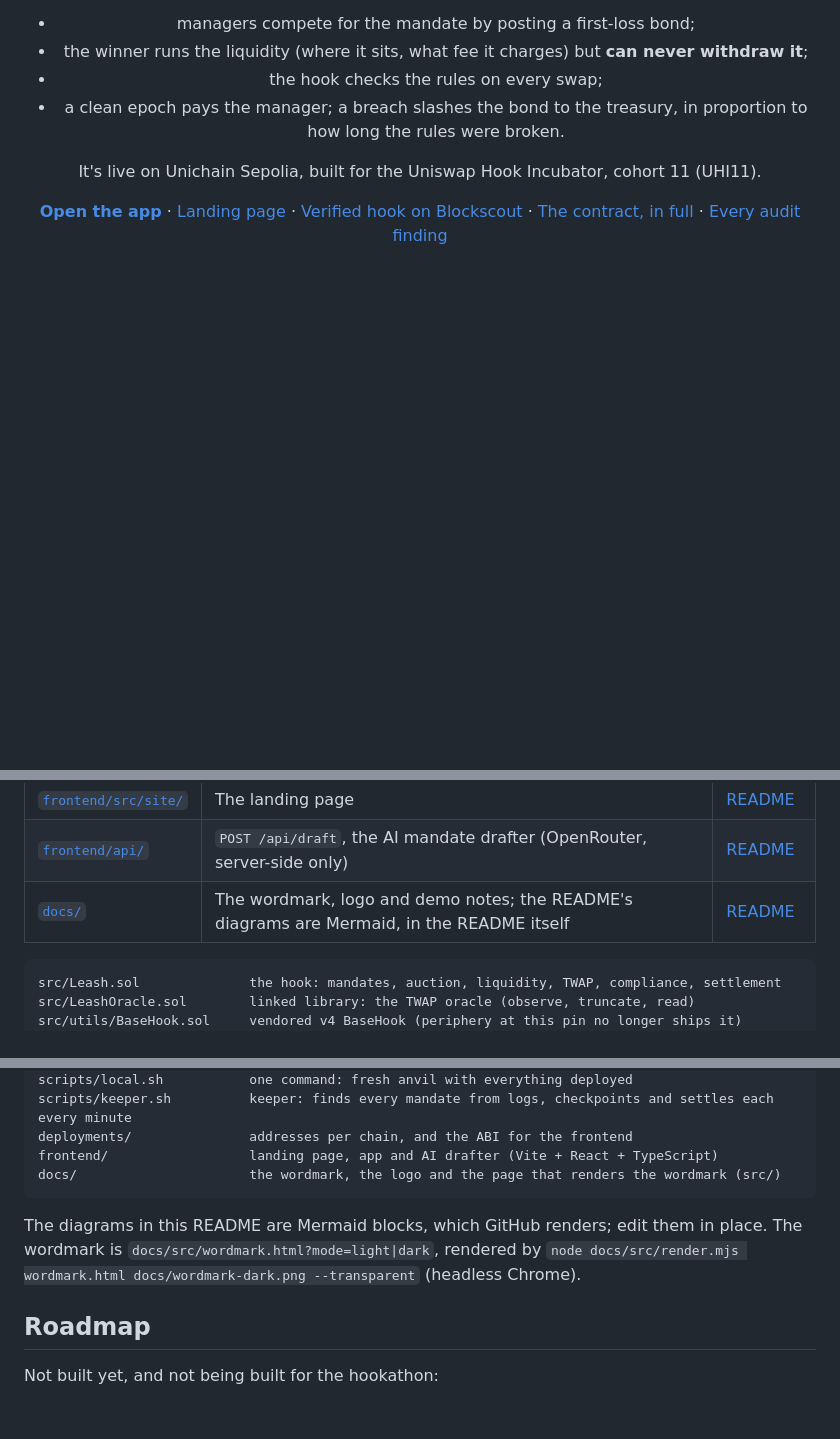
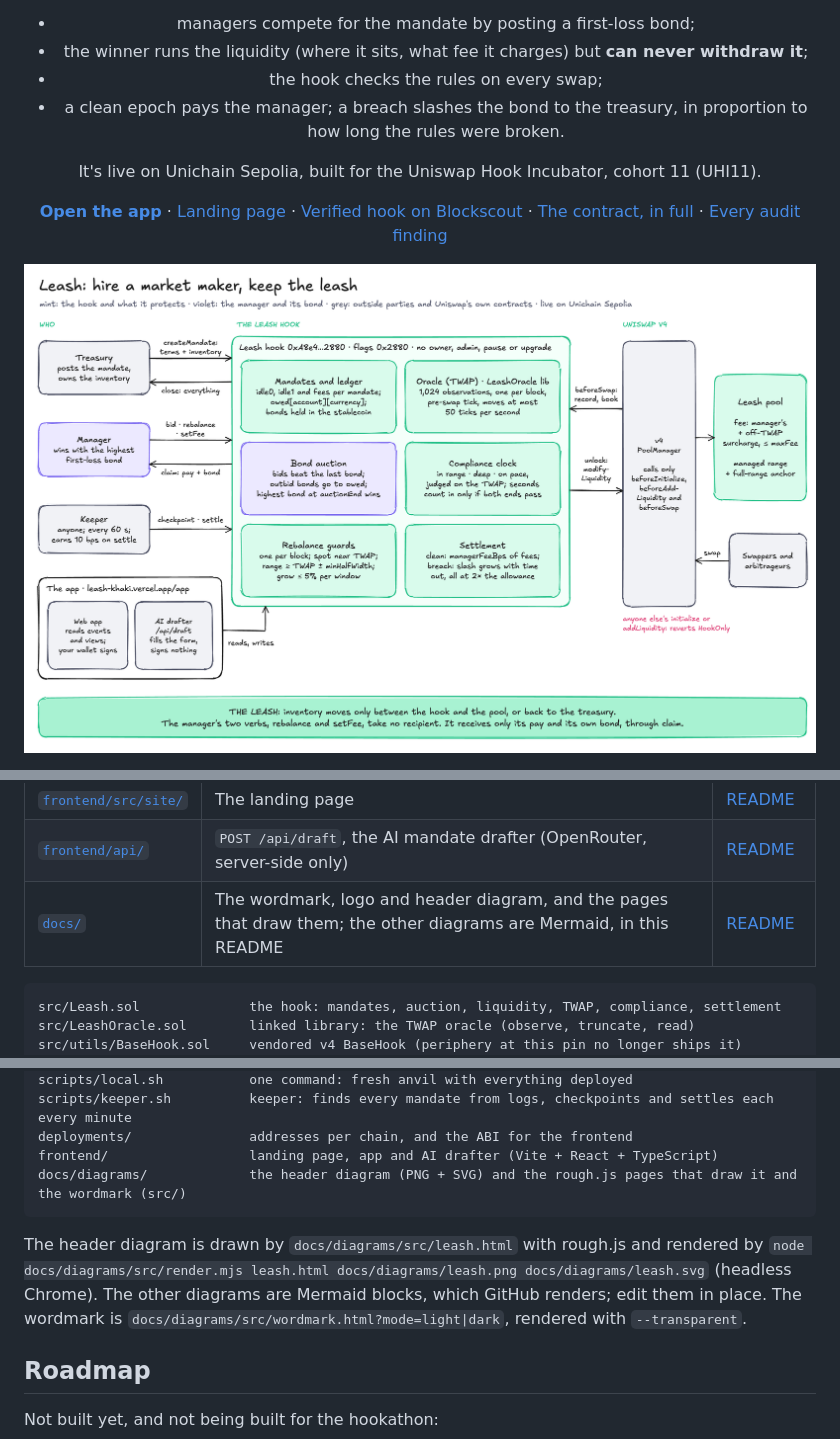
Before and after one commit to minrawsjar/Leash, a Markdown page: README.md, 3 parts joined by grey strips. GitHub-like rendering; pictures changed too: docs/diagrams/leash.png (added); blank space fills up the shorter version.

Commit message:
Keep the hand-drawn header diagram (docs/diagrams/leash.png) and its rough.js sources; the other three README diagrams stay Mermaid

````diff
--- a/README.md
+++ b/README.md
@@ -22,4 +22,6 @@ It's live on Unichain Sepolia, built for the Uniswap Hook Incubator, cohort 11 (
 
 [**Open the app**](https://leash-khaki.vercel.app/app) · [Landing page](https://leash-khaki.vercel.app) · [Verified hook on Blockscout](https://unichain-sepolia.blockscout.com/address/0xA8e4A5CECA23777aB7a6f07aE682845c891e2880) · [The contract, in full](src/README.md) · [Every audit finding](test/audit/README.md)
 
+![The whole of Leash: the treasury, the manager and the keeper on the left; the Leash hook in the middle with its ledger, TWAP oracle, bond auction, compliance clock, rebalance guards and settlement; Uniswap's v4 PoolManager and the treasury-only pool on the right; the web app and AI drafter below; inventory moves only between the hook and the pool, or back to the treasury](docs/diagrams/leash.png)
+
 </div>
@@ -493,7 +454,7 @@ Every folder has a README index.
 | [`frontend/src/app/`](frontend/src/app/) | The app at `/app`: explorer, create, dashboard, manager console, settle and claim | [README](frontend/src/app/README.md) |
 | [`frontend/src/site/`](frontend/src/site/) | The landing page | [README](frontend/src/site/README.md) |
 | [`frontend/api/`](frontend/api/) | `POST /api/draft`, the AI mandate drafter (OpenRouter, server-side only) | [README](frontend/api/README.md) |
-| [`docs/`](docs/) | The wordmark, logo and demo notes; the README's diagrams are Mermaid, in the README itself | [README](docs/README.md) |
+| [`docs/`](docs/) | The wordmark, logo and header diagram, and the pages that draw them; the other diagrams are Mermaid, in this README | [README](docs/README.md) |
 
 ```
 src/Leash.sol              the hook: mandates, auction, liquidity, TWAP, compliance, settlement
@@ -513,10 +474,10 @@ scripts/local.sh           one command: fresh anvil with everything deployed
 scripts/keeper.sh          keeper: finds every mandate from logs, checkpoints and settles each every minute
 deployments/               addresses per chain, and the ABI for the frontend
 frontend/                  landing page, app and AI drafter (Vite + React + TypeScript)
-docs/                      the wordmark, the logo and the page that renders the wordmark (src/)
+docs/diagrams/             the header diagram (PNG + SVG) and the rough.js pages that draw it and the wordmark (src/)
 ```
 
-The diagrams in this README are Mermaid blocks, which GitHub renders; edit them in place. The wordmark is `docs/src/wordmark.html?mode=light|dark`, rendered by `node docs/src/render.mjs wordmark.html docs/wordmark-dark.png --transparent` (headless Chrome).
+The header diagram is drawn by `docs/diagrams/src/leash.html` with rough.js and rendered by `node docs/diagrams/src/render.mjs leash.html docs/diagrams/leash.png docs/diagrams/leash.svg` (headless Chrome). The other diagrams are Mermaid blocks, which GitHub renders; edit them in place. The wordmark is `docs/diagrams/src/wordmark.html?mode=light|dark`, rendered with `--transparent`.
 
 ## Roadmap
 
````
Also changed, not shown: other parts of README.md (+0 -41 lines), docs/README.md (+9 -7 lines), 10 other files.
